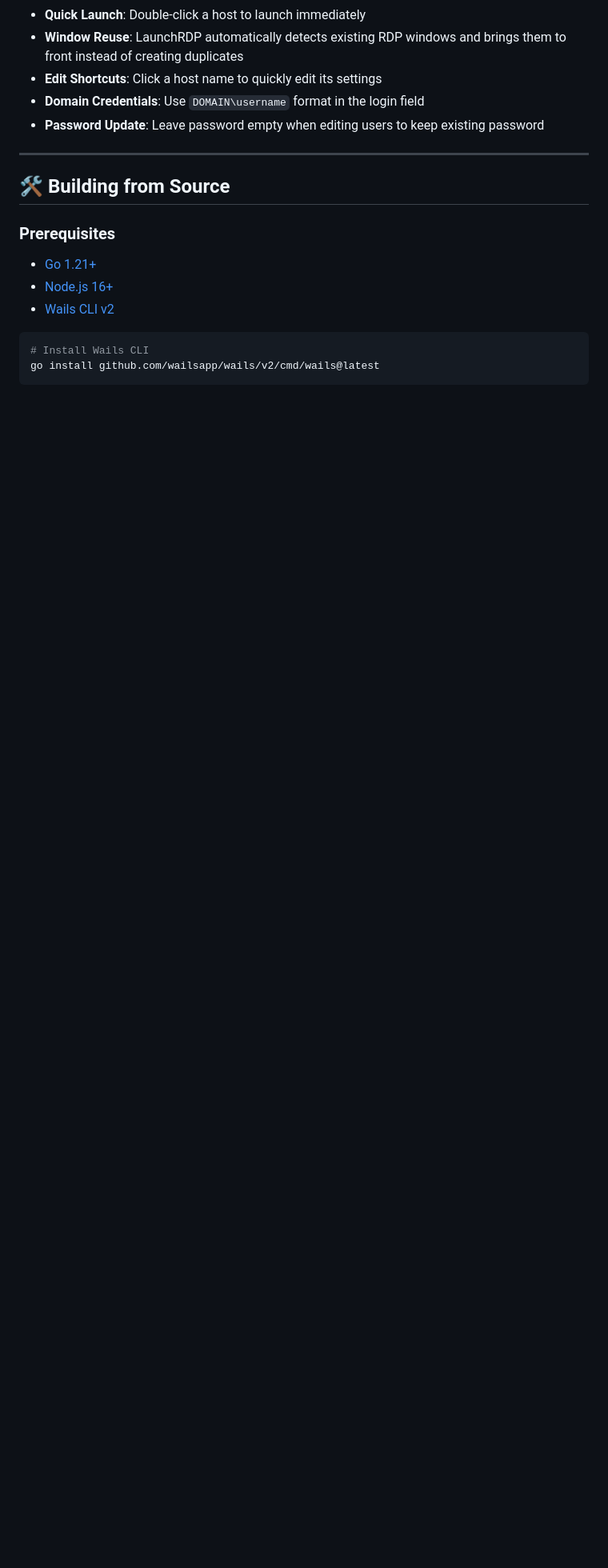
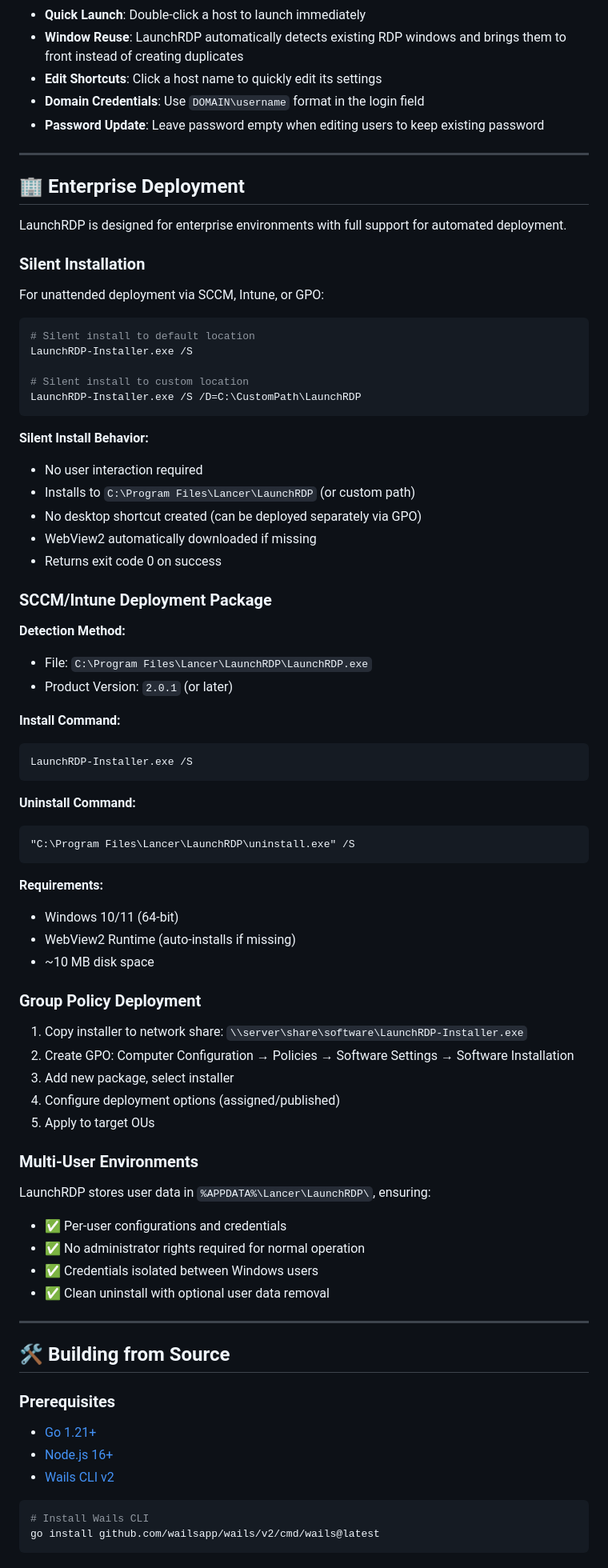
Before and after one commit to chrilep/LaunchRDP, a Markdown page: README.md, the part around the change printed below. Shown: that part at 80% size. GitHub-like rendering; blank space fills up the shorter version.

````diff
--- a/README.md
+++ b/README.md
@@ -147,6 +175,68 @@ See [Building from Source](#-building-from-source) section below.
 
 ---
 
+## 🏢 Enterprise Deployment
+
+LaunchRDP is designed for enterprise environments with full support for automated deployment.
+
+### Silent Installation
+
+For unattended deployment via SCCM, Intune, or GPO:
+
+```powershell
+# Silent install to default location
+LaunchRDP-Installer.exe /S
+
+# Silent install to custom location
+LaunchRDP-Installer.exe /S /D=C:\CustomPath\LaunchRDP
+```
+
+**Silent Install Behavior:**
+- No user interaction required
+- Installs to `C:\Program Files\Lancer\LaunchRDP` (or custom path)
+- No desktop shortcut created (can be deployed separately via GPO)
+- WebView2 automatically downloaded if missing
+- Returns exit code 0 on success
+
+### SCCM/Intune Deployment Package
+
+**Detection Method:**
+- File: `C:\Program Files\Lancer\LaunchRDP\LaunchRDP.exe`
+- Product Version: `2.0.1` (or later)
+
+**Install Command:**
+```
+LaunchRDP-Installer.exe /S
+```
+
+**Uninstall Command:**
+```
+"C:\Program Files\Lancer\LaunchRDP\uninstall.exe" /S
+```
+
+**Requirements:**
+- Windows 10/11 (64-bit)
+- WebView2 Runtime (auto-installs if missing)
+- ~10 MB disk space
+
+### Group Policy Deployment
+
+1. Copy installer to network share: `\\server\share\software\LaunchRDP-Installer.exe`
+2. Create GPO: Computer Configuration → Policies → Software Settings → Software Installation
+3. Add new package, select installer
+4. Configure deployment options (assigned/published)
+5. Apply to target OUs
+
+### Multi-User Environments
+
+LaunchRDP stores user data in `%APPDATA%\Lancer\LaunchRDP\`, ensuring:
+- ✅ Per-user configurations and credentials
+- ✅ No administrator rights required for normal operation
+- ✅ Credentials isolated between Windows users
+- ✅ Clean uninstall with optional user data removal
+
+---
+
 ## 🛠️ Building from Source
 
 ### Prerequisites
````
Also changed, not shown: other parts of README.md (+50 -13 lines).
